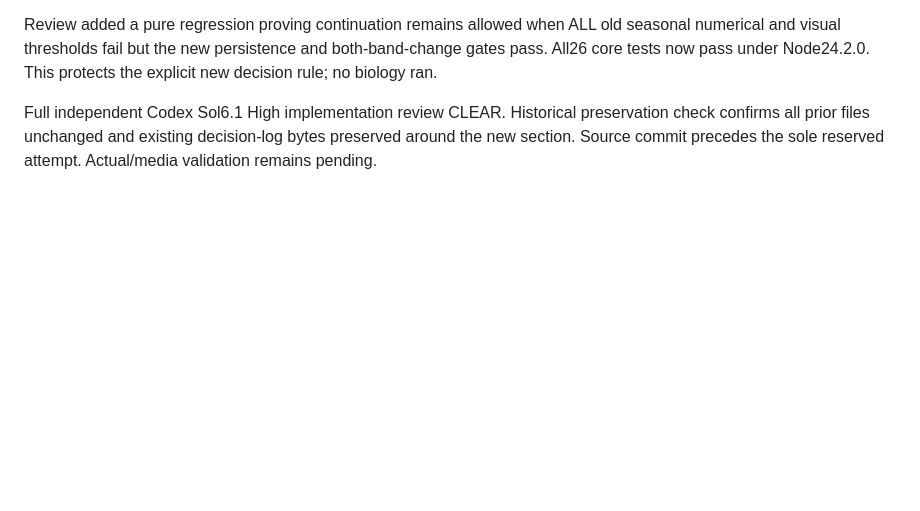
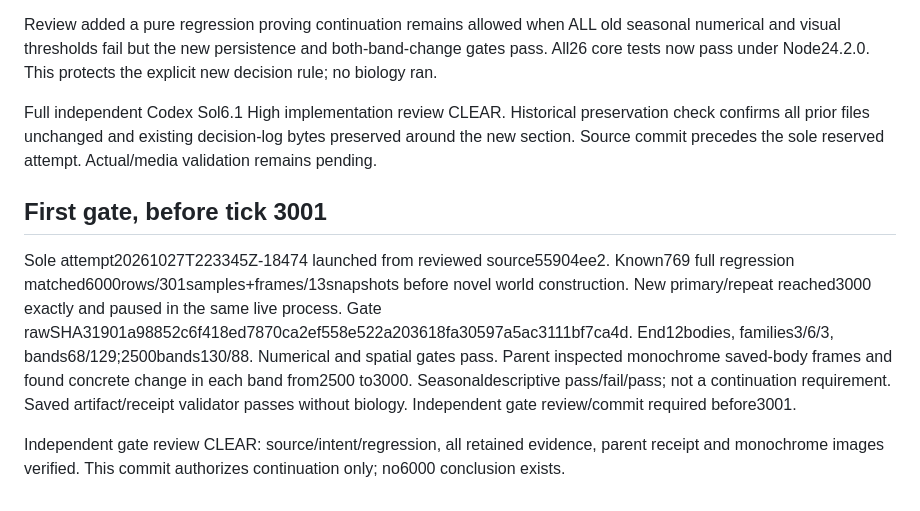
Before and after one commit to treetopdevs/browser-life, a Markdown page: docs/creative-prototypes/band-dispersal-validation.md, the part around the change. Rendered like a GitHub page; blank space fills up the shorter version.

Commit message:
Accept reviewed 3000 persistence gate before continuation

```diff
--- a/docs/creative-prototypes/band-dispersal-validation.md
+++ b/docs/creative-prototypes/band-dispersal-validation.md
@@ -19,3 +19,9 @@ Independent implementation review caught stale generated-report labels (old769 t
 Review added a pure regression proving continuation remains allowed when ALL old seasonal numerical and visual thresholds fail but the new persistence and both-band-change gates pass. All26 core tests now pass under Node24.2.0. This protects the explicit new decision rule; no biology ran.
 
 Full independent Codex Sol6.1 High implementation review CLEAR. Historical preservation check confirms all prior files unchanged and existing decision-log bytes preserved around the new section. Source commit precedes the sole reserved attempt. Actual/media validation remains pending.
+
+## First gate, before tick 3001
+
+Sole attempt20261027T223345Z-18474 launched from reviewed source55904ee2. Known769 full regression matched6000rows/301samples+frames/13snapshots before novel world construction. New primary/repeat reached3000 exactly and paused in the same live process. Gate rawSHA31901a98852c6f418ed7870ca2ef558e522a203618fa30597a5ac3111bf7ca4d. End12bodies, families3/6/3, bands68/129;2500bands130/88. Numerical and spatial gates pass. Parent inspected monochrome saved-body frames and found concrete change in each band from2500 to3000. Seasonaldescriptive pass/fail/pass; not a continuation requirement. Saved artifact/receipt validator passes without biology. Independent gate review/commit required before3001.
+
+Independent gate review CLEAR: source/intent/regression, all retained evidence, parent receipt and monochrome images verified. This commit authorizes continuation only; no6000 conclusion exists.
```
Also changed, not shown: docs/creative-prototypes/band-dispersal-media/gate-3000-body.png (added), 5 other files.
